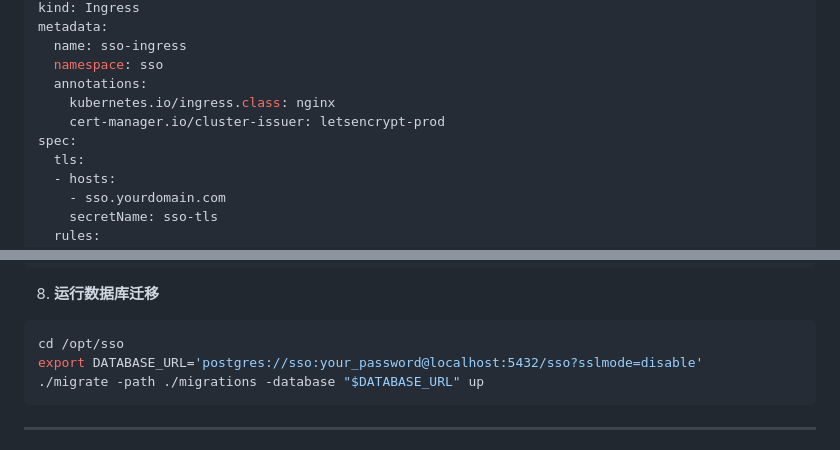
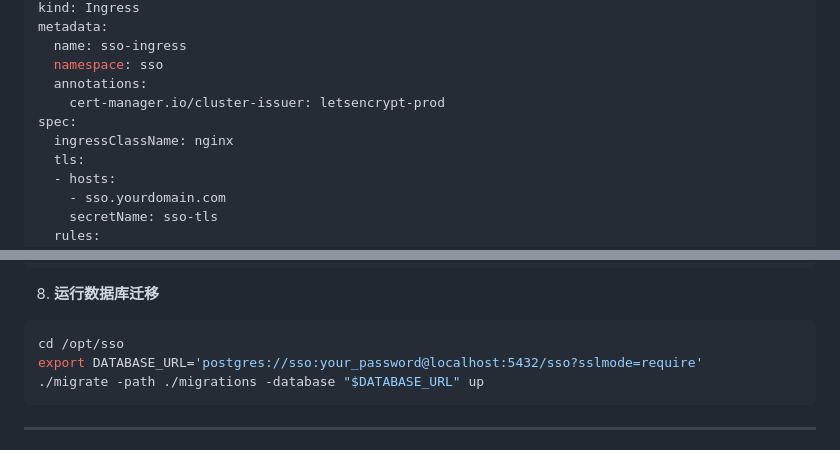
Before and after one commit to Eninte/sso, a Markdown page: docs/DEPLOYMENT.md, 2 parts joined by grey strips. Drawn GitHub-style.

````diff
--- a/docs/DEPLOYMENT.md
+++ b/docs/DEPLOYMENT.md
@@ -366,9 +366,9 @@ metadata:
   name: sso-ingress
   namespace: sso
   annotations:
-    kubernetes.io/ingress.class: nginx
     cert-manager.io/cluster-issuer: letsencrypt-prod
 spec:
+  ingressClassName: nginx
   tls:
   - hosts:
     - sso.yourdomain.com
@@ -497,7 +497,7 @@ sudo systemctl status sso
 
 ```bash
 cd /opt/sso
-export DATABASE_URL='postgres://sso:your_password@localhost:5432/sso?sslmode=disable'
+export DATABASE_URL='postgres://sso:your_password@localhost:5432/sso?sslmode=require'
 ./migrate -path ./migrations -database "$DATABASE_URL" up
 ```
 
````
Also changed, not shown: other parts of docs/DEPLOYMENT.md (+6 -6 lines).
